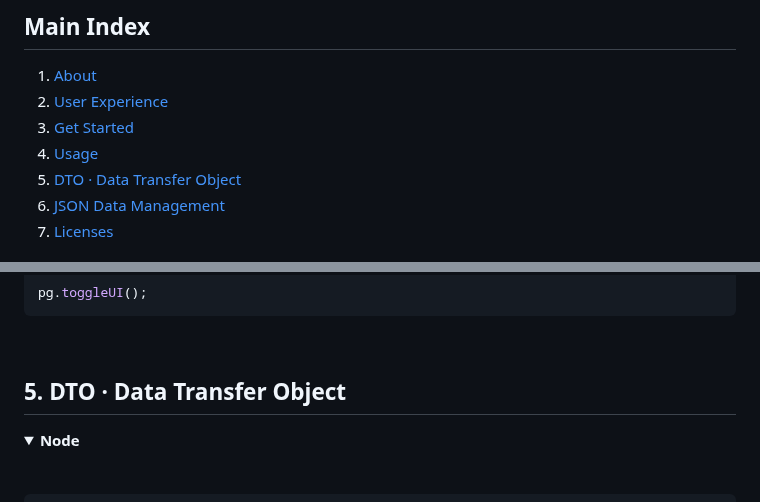
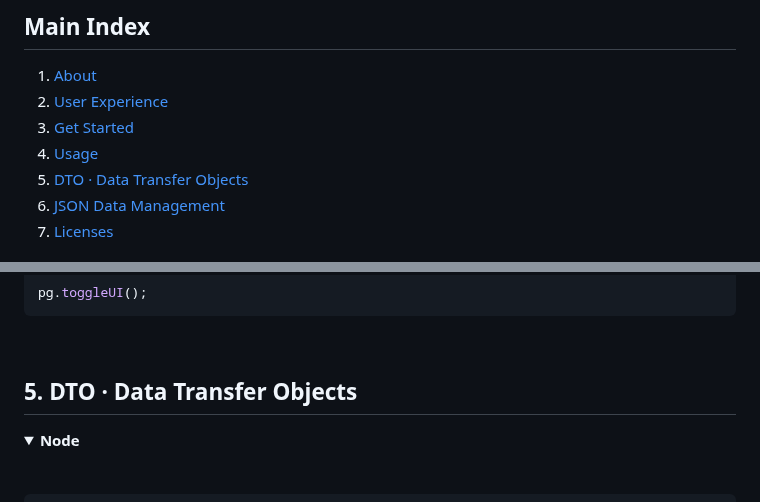
Before and after one commit to vittorioPiotti/PathGraph-JavaFX, a Markdown page: README.md, 2 parts joined by grey strips. Rendered like a GitHub page; folded sections open.

```diff
--- a/README.md
+++ b/README.md
@@ -15,7 +15,7 @@ Ability of find and show the shortest path, make screenshots and upload or downl
  2. [User Experience](#user-experience)
  3. [Get Started](#get-started)
  4. [Usage](#usage)
- 5. [DTO · Data Transfer Object](#data-transfer-object)
+ 5. [DTO · Data Transfer Objects](#data-transfer-object)
  6. [JSON Data Management](#json-data-management)
  7. [Licenses](#licenses)
 
@@ -1424,7 +1424,7 @@ pg.toggleUI();
 
 
 
-## 5. DTO · Data Transfer Object <div id="data-transfer-object"/>
+## 5. DTO · Data Transfer Objects <div id="data-transfer-object"/>
 
 
 <details>
```
